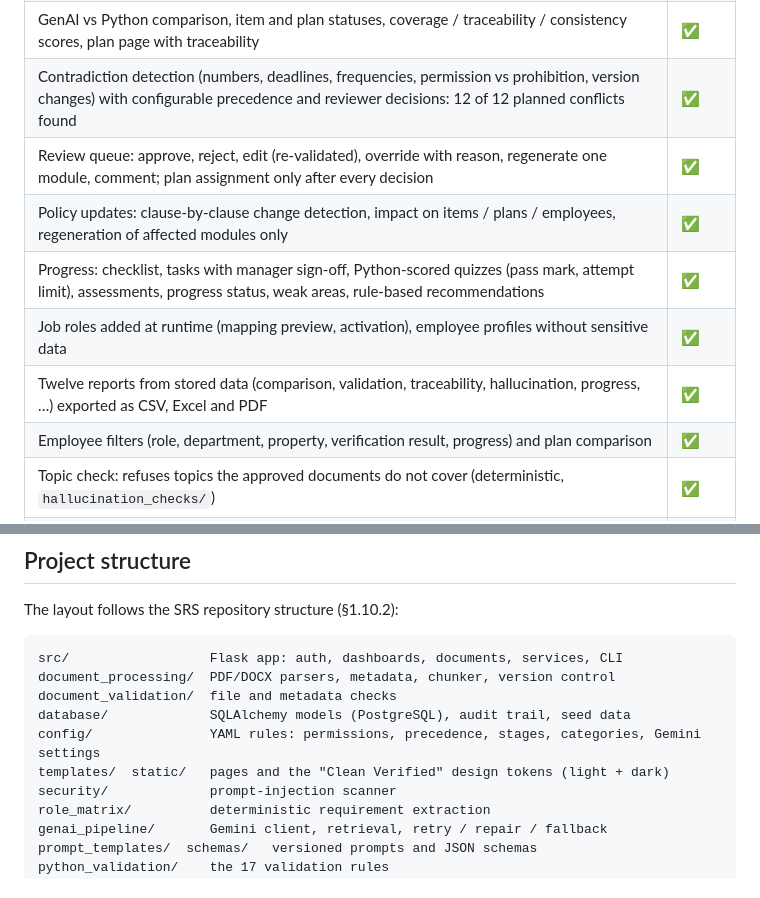
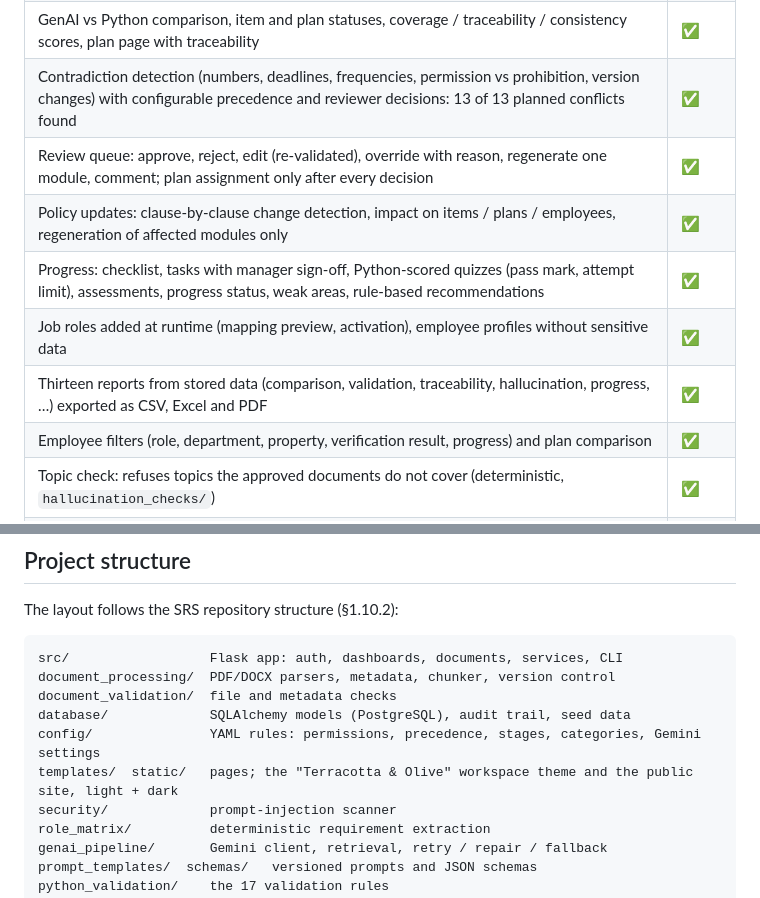
Before and after one commit to 27fazeelat-spec/techwiz26, a Markdown page: README.md, 2 parts joined by grey strips. Drawn GitHub-style.

Commit message:
README: 13 planned conflicts, thirteen reports, current design

```diff
--- a/README.md
+++ b/README.md
@@ -130,12 +130,12 @@ The suite ingests the full sample collection and checks the results against the
 | Gemini generation: sharded Phase-1 outline, deterministic modules, parallel module content, retry / repair / fallback, every call logged | ✅ |
 | Python validation: 17 rules (coverage, role, condition, stage, sequence, sources, quiz answers, numeric-fact hallucination check, duplicates, rubric) | ✅ |
 | GenAI vs Python comparison, item and plan statuses, coverage / traceability / consistency scores, plan page with traceability | ✅ |
-| Contradiction detection (numbers, deadlines, frequencies, permission vs prohibition, version changes) with configurable precedence and reviewer decisions: 12 of 12 planned conflicts found | ✅ |
+| Contradiction detection (numbers, deadlines, frequencies, permission vs prohibition, version changes) with configurable precedence and reviewer decisions: 13 of 13 planned conflicts found | ✅ |
 | Review queue: approve, reject, edit (re-validated), override with reason, regenerate one module, comment; plan assignment only after every decision | ✅ |
 | Policy updates: clause-by-clause change detection, impact on items / plans / employees, regeneration of affected modules only | ✅ |
 | Progress: checklist, tasks with manager sign-off, Python-scored quizzes (pass mark, attempt limit), assessments, progress status, weak areas, rule-based recommendations | ✅ |
 | Job roles added at runtime (mapping preview, activation), employee profiles without sensitive data | ✅ |
-| Twelve reports from stored data (comparison, validation, traceability, hallucination, progress, …) exported as CSV, Excel and PDF | ✅ |
+| Thirteen reports from stored data (comparison, validation, traceability, hallucination, progress, …) exported as CSV, Excel and PDF | ✅ |
 | Employee filters (role, department, property, verification result, progress) and plan comparison | ✅ |
 | Topic check: refuses topics the approved documents do not cover (deterministic, `hallucination_checks/`) | ✅ |
 | Ask the bot: employees ask questions answered only from approved passages; Python checks every citation and number, uncovered questions never reach Gemini, and the employee can send any question to their line manager | ✅ |
@@ -224,7 +224,7 @@ document_processing/  PDF/DOCX parsers, metadata, chunker, version control
 document_validation/  file and metadata checks
 database/             SQLAlchemy models (PostgreSQL), audit trail, seed data
 config/               YAML rules: permissions, precedence, stages, categories, Gemini settings
-templates/  static/   pages and the "Clean Verified" design tokens (light + dark)
+templates/  static/   pages; the "Terracotta & Olive" workspace theme and the public site, light + dark
 security/             prompt-injection scanner
 role_matrix/          deterministic requirement extraction
 genai_pipeline/       Gemini client, retrieval, retry / repair / fallback
```
